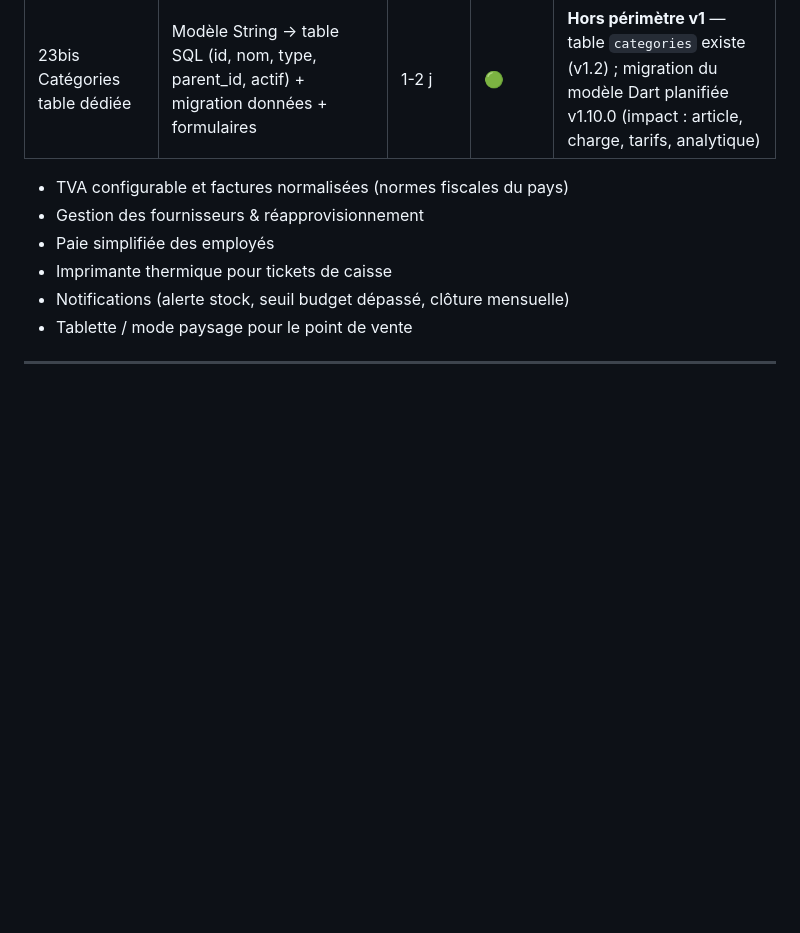
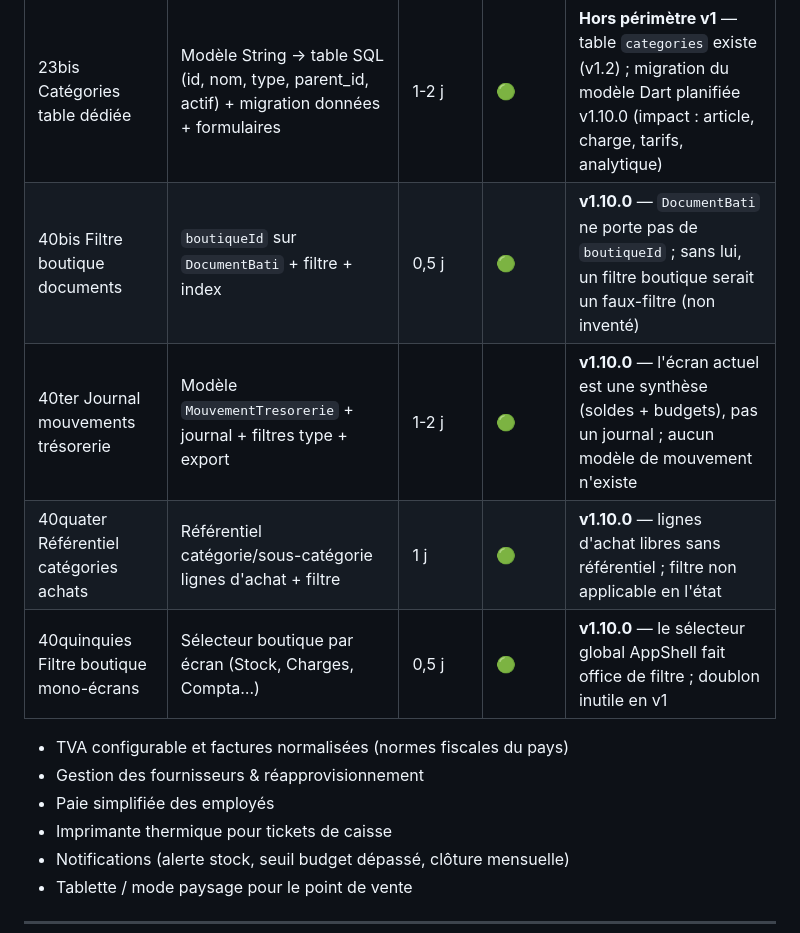
Before and after one commit to aesoltec/NYCTA, a Markdown page: CAHIER_DES_CHARGES.md, the part around the change. GitHub-like rendering; blank space fills up the shorter version.

```diff
--- a/CAHIER_DES_CHARGES.md
+++ b/CAHIER_DES_CHARGES.md
@@ -457,6 +457,10 @@ Filtres livrés (point 22) : recherche nom/adresse, statut actives/fermées/tout
 | 22bis Réouverture boutique | RPC `reouvrir_boutique` (garde admin/gérant) + bouton « Rouvrir » sur carte FERMÉE | 0,5 j | 🟡 | ✅ Fait 2026-09-26 (RPC + UI + test 4/4 + MATRICE) |
 | 22ter Champs étendus | `ville`, `responsable`, `code` (+ migration SQL + formulaire + recherche) | 1 j | 🟢 | **Hors périmètre v1** — aucun flux actuel n'exige ces champs ; prévus v1.10.0 après validation métier |
 | 23bis Catégories table dédiée | Modèle String → table SQL (id, nom, type, parent_id, actif) + migration données + formulaires | 1-2 j | 🟢 | **Hors périmètre v1** — table `categories` existe (v1.2) ; migration du modèle Dart planifiée v1.10.0 (impact : article, charge, tarifs, analytique) |
+| 40bis Filtre boutique documents | `boutiqueId` sur `DocumentBati` + filtre + index | 0,5 j | 🟢 | **v1.10.0** — `DocumentBati` ne porte pas de `boutiqueId` ; sans lui, un filtre boutique serait un faux-filtre (non inventé) |
+| 40ter Journal mouvements trésorerie | Modèle `MouvementTresorerie` + journal + filtres type + export | 1-2 j | 🟢 | **v1.10.0** — l'écran actuel est une synthèse (soldes + budgets), pas un journal ; aucun modèle de mouvement n'existe |
+| 40quater Référentiel catégories achats | Référentiel catégorie/sous-catégorie lignes d'achat + filtre | 1 j | 🟢 | **v1.10.0** — lignes d'achat libres sans référentiel ; filtre non applicable en l'état |
+| 40quinquies Filtre boutique mono-écrans | Sélecteur boutique par écran (Stock, Charges, Compta…) | 0,5 j | 🟢 | **v1.10.0** — le sélecteur global AppShell fait office de filtre ; doublon inutile en v1 |
 
 - TVA configurable et factures normalisées (normes fiscales du pays)
 - Gestion des fournisseurs & réapprovisionnement
```
Also changed, not shown: AUDIT_FINAL_NYCTA_v4.md (+15 -7 lines), CHANGELOG.md (+10 -0 lines).
